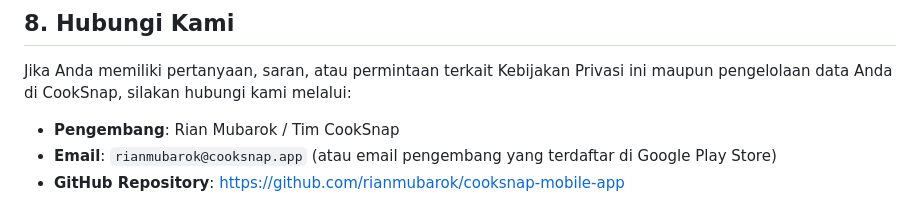
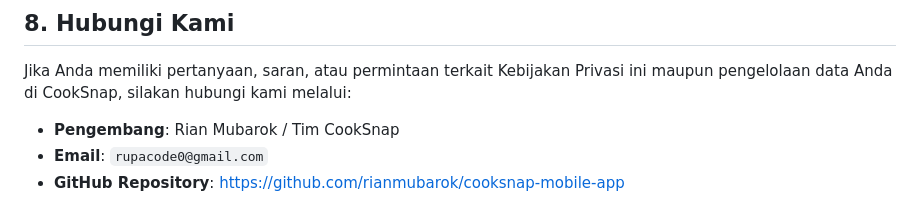
Before and after one commit to rianmubarok/cooksnap-mobile-app, a Markdown page: PRIVACY_POLICY.md, the part around the change. Rendered like a GitHub page.

Commit message:
docs: update privacy policy contact email

```diff
--- a/PRIVACY_POLICY.md
+++ b/PRIVACY_POLICY.md
@@ -71,5 +71,5 @@ Kami dapat memperbarui Kebijakan Privasi ini sewaktu-waktu seiring dengan penamb
 Jika Anda memiliki pertanyaan, saran, atau permintaan terkait Kebijakan Privasi ini maupun pengelolaan data Anda di CookSnap, silakan hubungi kami melalui:
 
 - **Pengembang**: Rian Mubarok / Tim CookSnap
-- **Email**: `rianmubarok@cooksnap.app` (atau email pengembang yang terdaftar di Google Play Store)
+- **Email**: `rupacode0@gmail.com`
 - **GitHub Repository**: [https://github.com/rianmubarok/cooksnap-mobile-app](https://github.com/rianmubarok/cooksnap-mobile-app)
```
